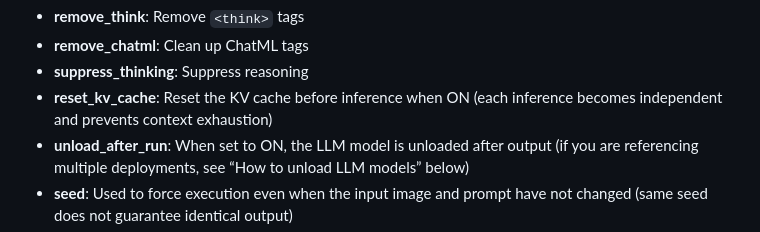
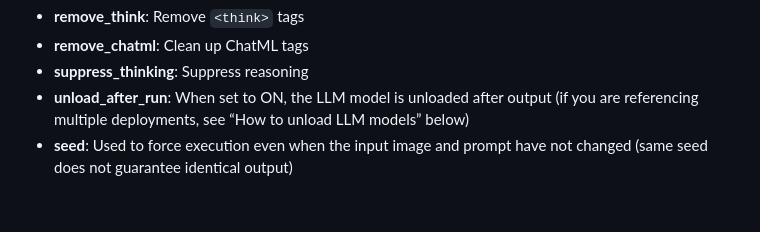
Before and after one commit to AI-TEC/ComfyUI-AITECCAFE-Toolkit, a Markdown page: README.md, the part around the change. Drawn GitHub-style; blank space fills up the shorter version.

Commit message:
Update README.md
Remove reset_kv_cache from LLM Vision.

```diff
--- a/README.md
+++ b/README.md
@@ -207,7 +207,6 @@ Supports up to 4 image inputs.
 *   **remove_think**: Remove `<think>` tags
 *   **remove_chatml**: Clean up ChatML tags
 *   **suppress_thinking**: Suppress reasoning
-*   **reset_kv_cache**: Reset the KV cache before inference when ON (each inference becomes independent and prevents context exhaustion)
 *   **unload_after_run**: When set to ON, the LLM model is unloaded after output (if you are referencing multiple deployments, see “How to unload LLM models” below)
 *   **seed**: Used to force execution even when the input image and prompt have not changed (same seed does not guarantee identical output)
 *   **control_after_generate**: Select anything other than fix to execute even when the input image and prompt have not changed
```
